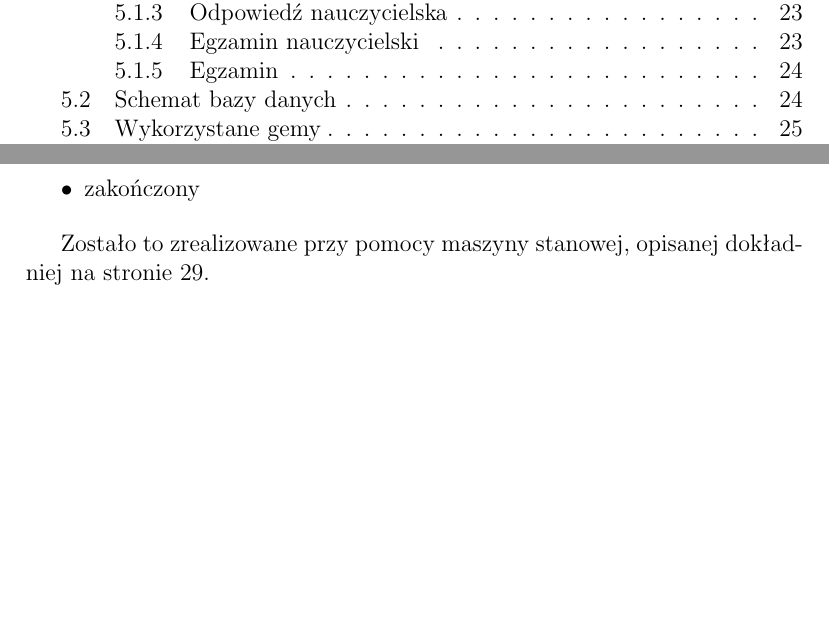
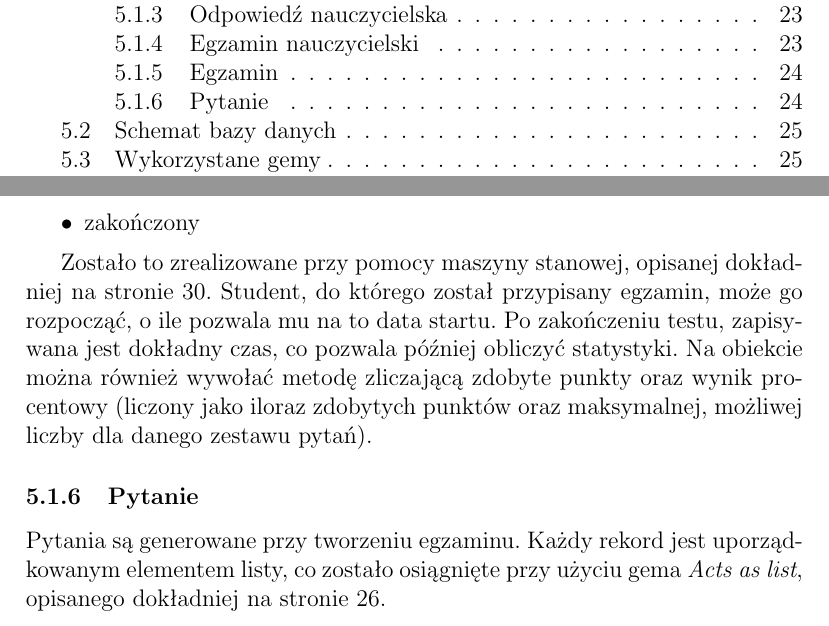
Before and after one commit to morgoth/mgr, a LaTeX document (mgr.tex): two parts of pages 2 and 25 of 34 before the commit and two parts of pages 2 and 25 of 33 after it, joined at a grey line, cut so that both start at the same text, the shorter picture padded with empty space. Compiled offline with pdfLaTeX.

Commit message:
question

```diff
--- a/mgr.tex
+++ b/mgr.tex
@@ -909,7 +909,16 @@ generowane pytania i ich kolejność. Obiekt musi znajdować się w jednym ze st
 
 
 Zostało to zrealizowane przy pomocy maszyny stanowej, opisanej dokładniej na
-stronie~\pageref{sec:state_machine}.
+stronie~\pageref{sec:state_machine}. Student, do którego został przypisany egzamin, może
+go rozpocząć, o ile pozwala mu na to data startu. Po zakończeniu testu, zapisywana jest
+dokładny czas, co pozwala później obliczyć statystyki. Na obiekcie można również wywołać
+metodę zliczającą zdobyte punkty oraz wynik procentowy (liczony jako iloraz zdobytych
+punktów oraz maksymalnej, możliwej liczby dla danego zestawu pytań).
+
+\subsubsection{Pytanie}
+Pytania są generowane przy tworzeniu egzaminu. Każdy rekord jest uporządkowanym elementem
+listy, co zostało osiągnięte przy użyciu gema \emph{Acts as list}, opisanego dokładniej na
+stronie~\pageref{sec:acts_as_list}.
 
 \subsection{Schemat bazy danych}
 Uproszczony schemat elementów składowych egzaminu został przedstawiony na ilustracji
```
Also changed, not shown: mgr.tex (4 more changed lines).
